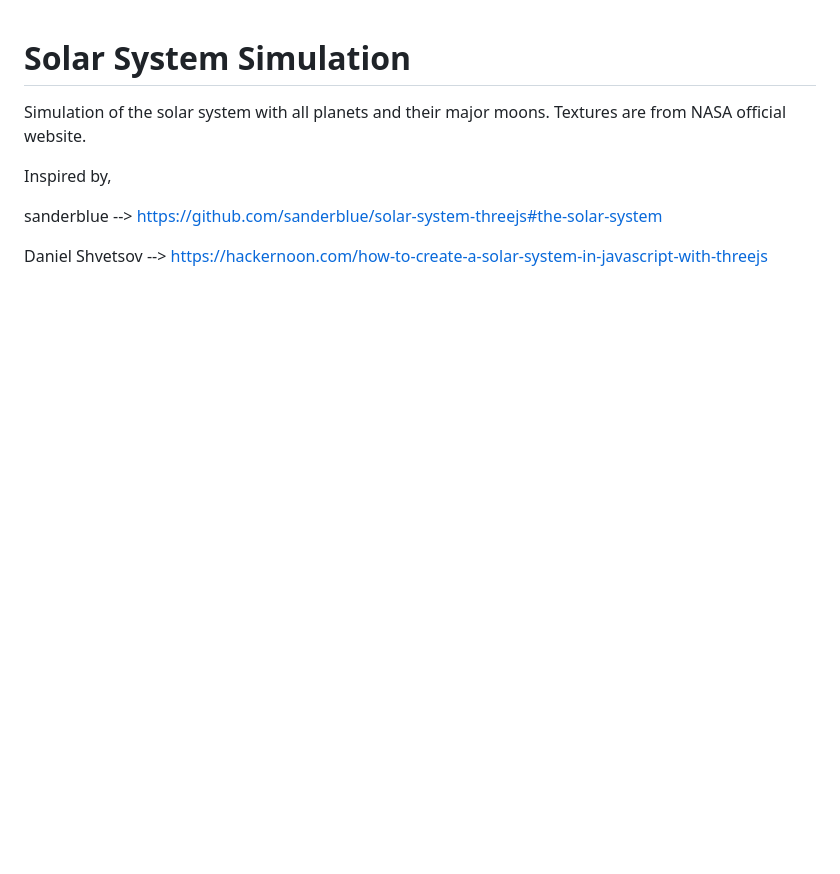
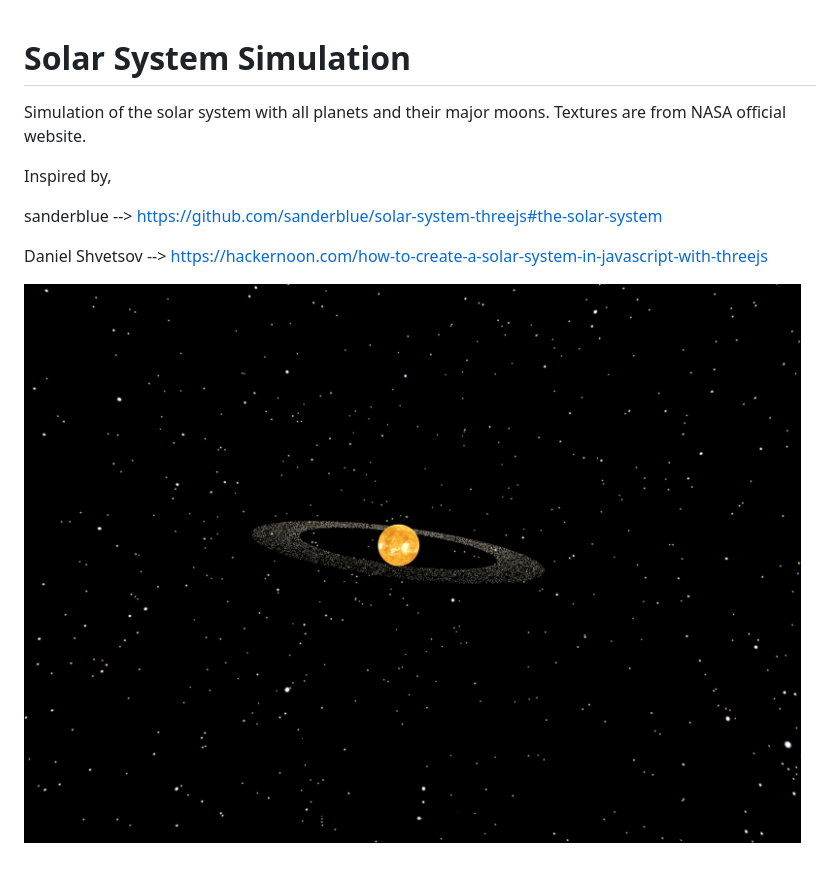
Before and after one commit to sineththamuditha/solar_system_threejs, a Markdown page: README.md, the part around the change. GitHub-like rendering; pictures changed too: components/screenshots/solarsystem.png (added); blank space fills up the shorter version.

Commit message:
Add screenshots and updare README.md

```diff
--- a/README.md
+++ b/README.md
@@ -7,3 +7,5 @@ Inspired by,
 sanderblue --> https://github.com/sanderblue/solar-system-threejs#the-solar-system
 
 Daniel Shvetsov --> https://hackernoon.com/how-to-create-a-solar-system-in-javascript-with-threejs
+
+![alt text](https://github.com/sineththamuditha/solar_system_threejs/blob/main/components/screenshots/solarsystem.png?raw=true)
```
Also changed, not shown: components/screenshots/earth.png (added), components/screenshots/saturn.png (added), 1 other file.
